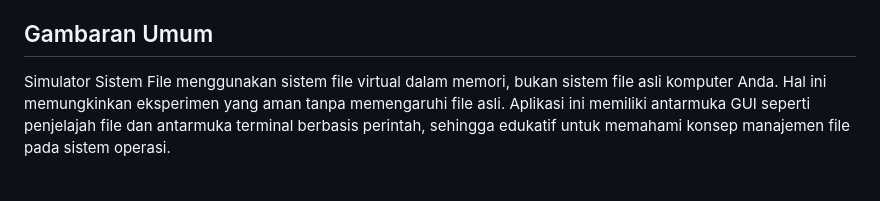
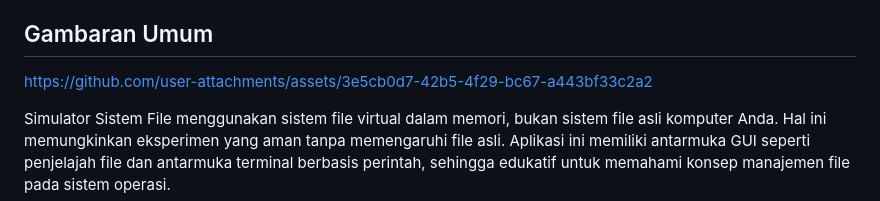
Before and after one commit to hafsahha/File-Management-System, a Markdown page: README.md, the part around the change. GitHub-like rendering; blank space fills up the shorter version.

```diff
--- a/README.md
+++ b/README.md
@@ -15,6 +15,8 @@ Proyek ini adalah simulator sistem file yang dibangun menggunakan Electron dan N
 
 
 ## Gambaran Umum
+
+https://github.com/user-attachments/assets/3e5cb0d7-42b5-4f29-bc67-a443bf33c2a2
 
 Simulator Sistem File menggunakan sistem file virtual dalam memori, bukan sistem file asli komputer Anda. Hal ini memungkinkan eksperimen yang aman tanpa memengaruhi file asli. Aplikasi ini memiliki antarmuka GUI seperti penjelajah file dan antarmuka terminal berbasis perintah, sehingga edukatif untuk memahami konsep manajemen file pada sistem operasi.
 
```
